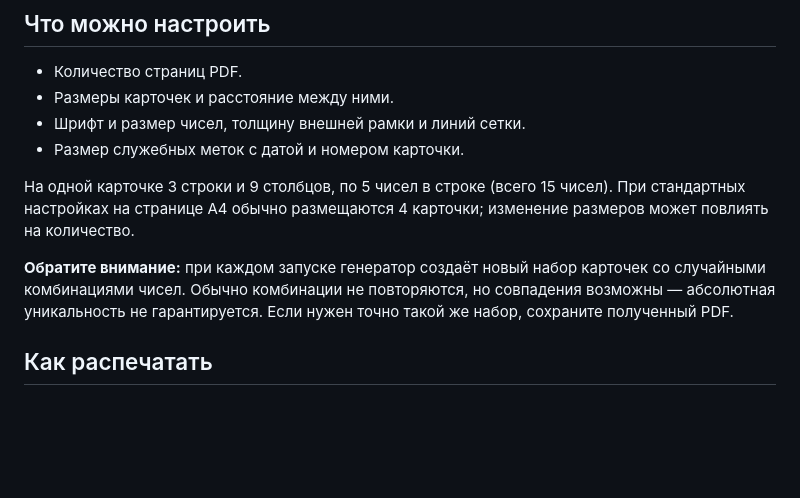
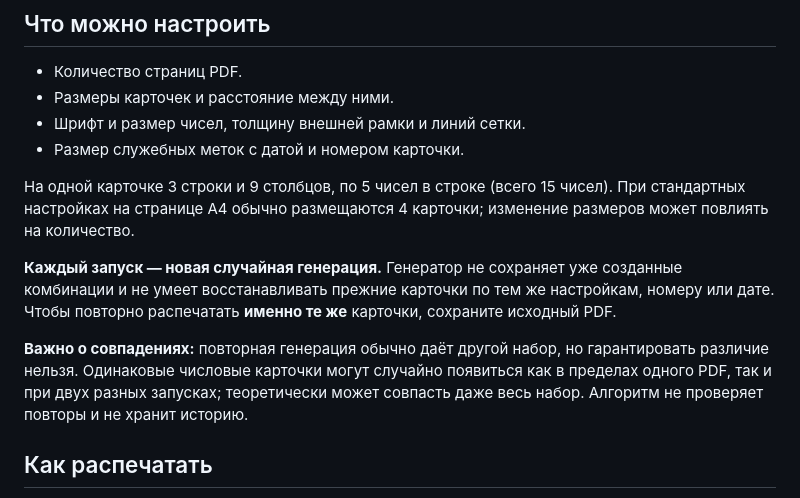
Before and after one commit to mapkepp/loto-generator, a Markdown page: README.md, the part around the change. Drawn GitHub-style; blank space fills up the shorter version.

Commit message:
Explain that past loto sets cannot be regenerated and duplicates remain possible

```diff
--- a/README.md
+++ b/README.md
@@ -17,7 +17,9 @@
 
 На одной карточке 3 строки и 9 столбцов, по 5 чисел в строке (всего 15 чисел). При стандартных настройках на странице А4 обычно размещаются 4 карточки; изменение размеров может повлиять на количество.
 
-**Обратите внимание:** при каждом запуске генератор создаёт новый набор карточек со случайными комбинациями чисел. Обычно комбинации не повторяются, но совпадения возможны — абсолютная уникальность не гарантируется. Если нужен точно такой же набор, сохраните полученный PDF.
+**Каждый запуск — новая случайная генерация.** Генератор не сохраняет уже созданные комбинации и не умеет восстанавливать прежние карточки по тем же настройкам, номеру или дате. Чтобы повторно распечатать **именно те же** карточки, сохраните исходный PDF.
+
+**Важно о совпадениях:** повторная генерация обычно даёт другой набор, но гарантировать различие нельзя. Одинаковые числовые карточки могут случайно появиться как в пределах одного PDF, так и при двух разных запусках; теоретически может совпасть даже весь набор. Алгоритм не проверяет повторы и не хранит историю.
 
 ## Как распечатать
 
```
